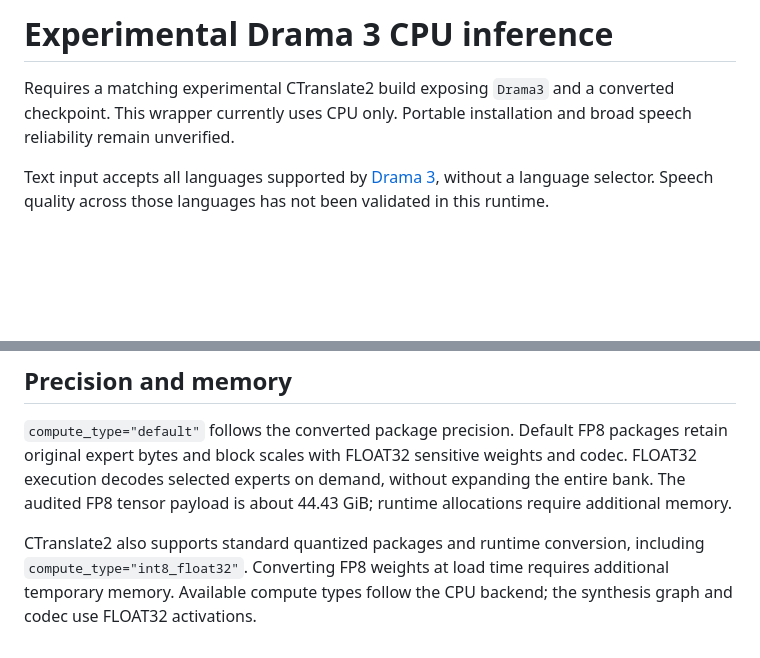
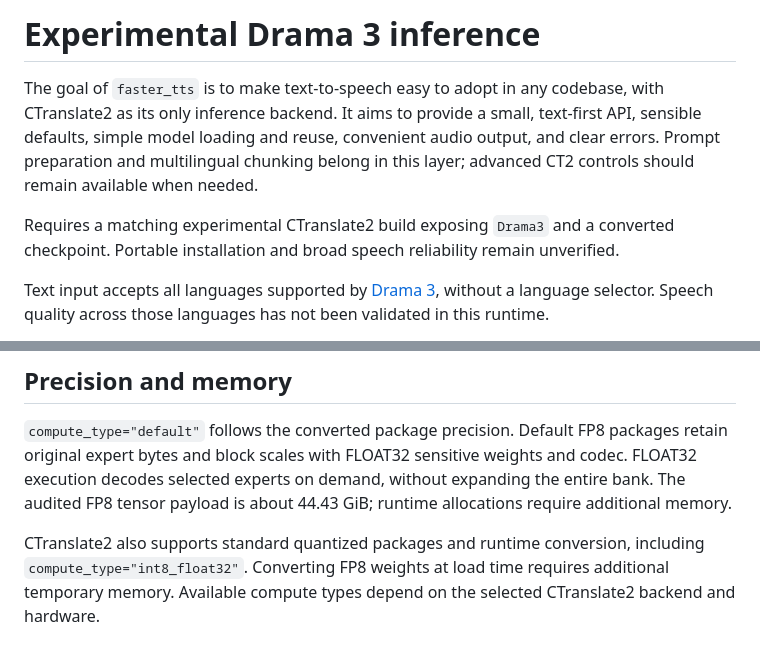
Before and after one commit to jordimas/faster_tts, a Markdown page: README.md, 2 parts joined by grey strips. GitHub-like rendering; blank space fills up the shorter version.

Commit message:
Clarify library goal and remove CPU-specific README wording

```diff
--- a/README.md
+++ b/README.md
@@ -1,8 +1,14 @@
-# Experimental Drama 3 CPU inference
+# Experimental Drama 3 inference
+
+The goal of `faster_tts` is to make text-to-speech easy to adopt in any codebase,
+with CTranslate2 as its only inference backend. It aims to provide a small,
+text-first API, sensible defaults, simple model loading and reuse, convenient
+audio output, and clear errors. Prompt preparation and multilingual chunking
+belong in this layer; advanced CT2 controls should remain available when needed.
 
 Requires a matching experimental CTranslate2 build exposing `Drama3` and a
-converted checkpoint. This wrapper currently uses CPU only. Portable installation
-and broad speech reliability remain unverified.
+converted checkpoint. Portable installation and broad speech reliability remain
+unverified.
 
 Text input accepts all languages supported by
 [Drama 3](https://huggingface.co/fishaudio/drama-3), without a language selector.
@@ -74,5 +80,5 @@ runtime allocations require additional memory.
 
 CTranslate2 also supports standard quantized packages and runtime conversion,
 including `compute_type="int8_float32"`. Converting FP8 weights at load time
-requires additional temporary memory. Available compute types follow the CPU
-backend; the synthesis graph and codec use FLOAT32 activations.
+requires additional temporary memory. Available compute types depend on the
+selected CTranslate2 backend and hardware.
```
